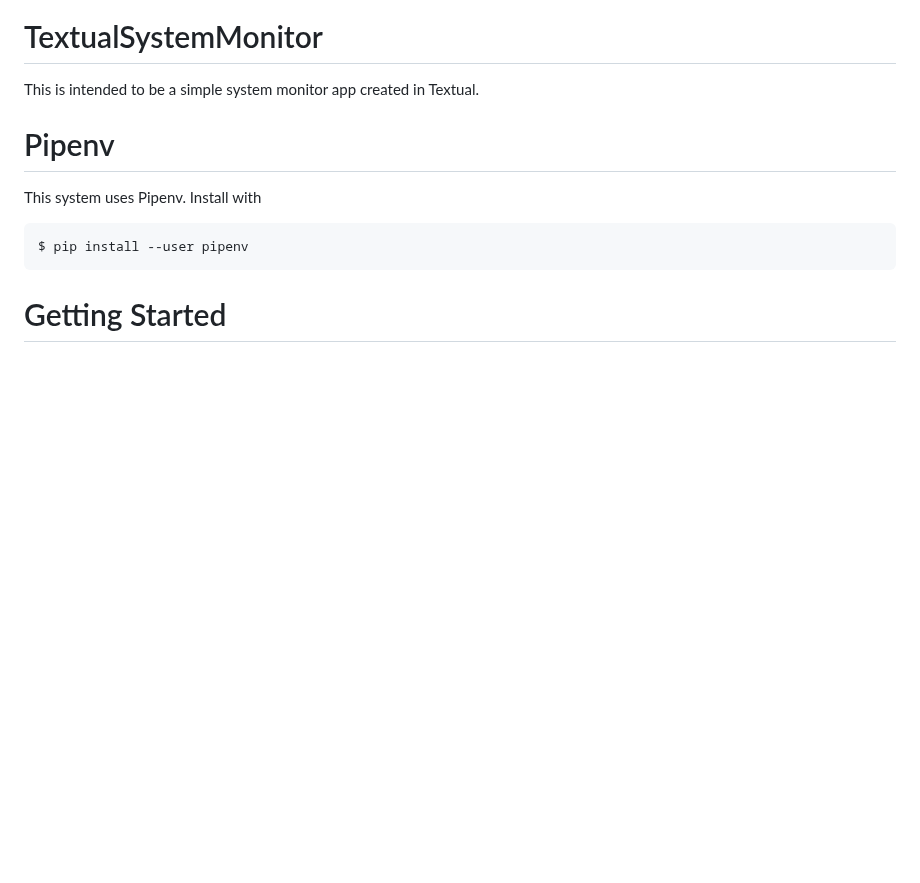
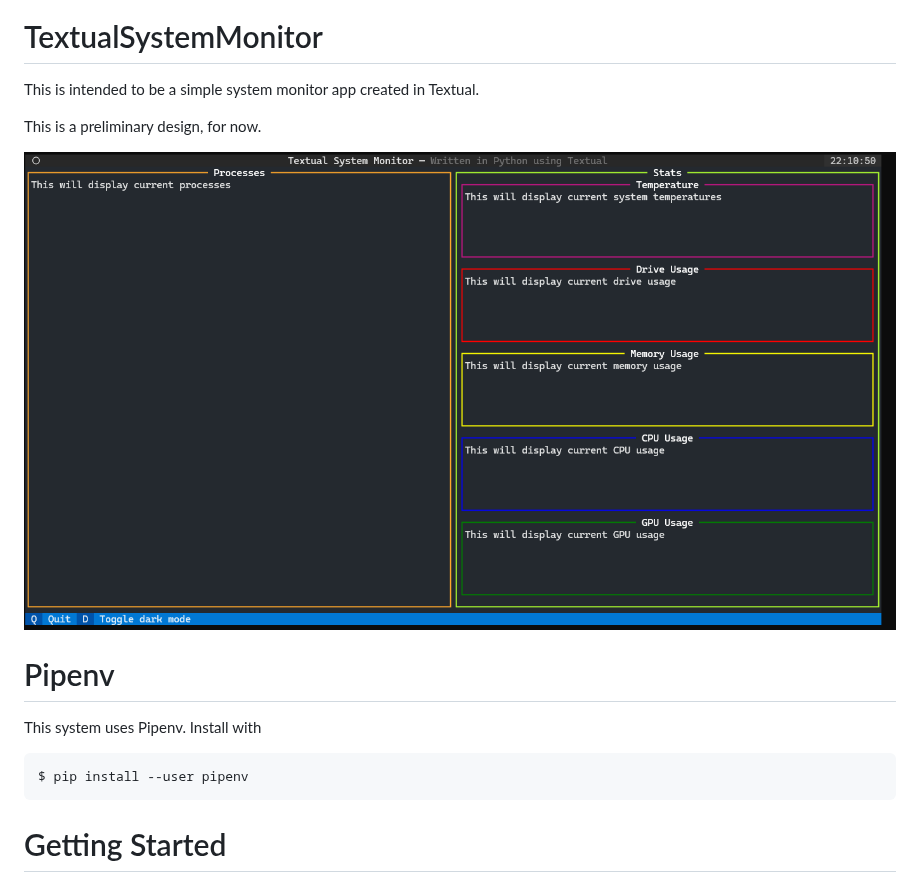
Before and after one commit to BlackSound1/textual-system-monitor, a Markdown page: README.md, the part around the change. GitHub-like rendering; pictures changed too: images/img.png (added); blank space fills up the shorter version.

Commit message:
Added image to README

```diff
--- a/README.md
+++ b/README.md
@@ -1,6 +1,10 @@
 # TextualSystemMonitor
 
 This is intended to be a simple system monitor app created in Textual.
+
+This is a preliminary design, for now.
+
+![Preliminary design](images/img.png)
 
 # Pipenv
 
```
